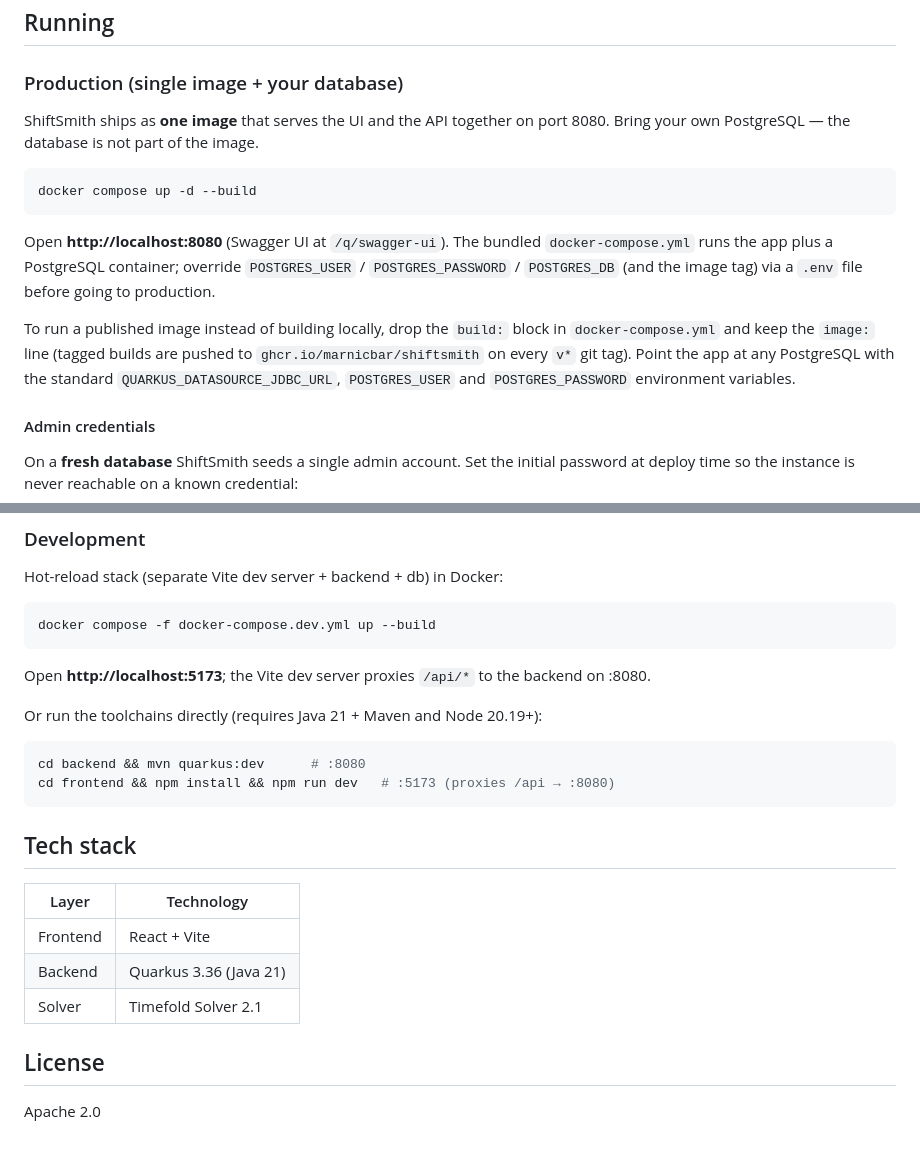
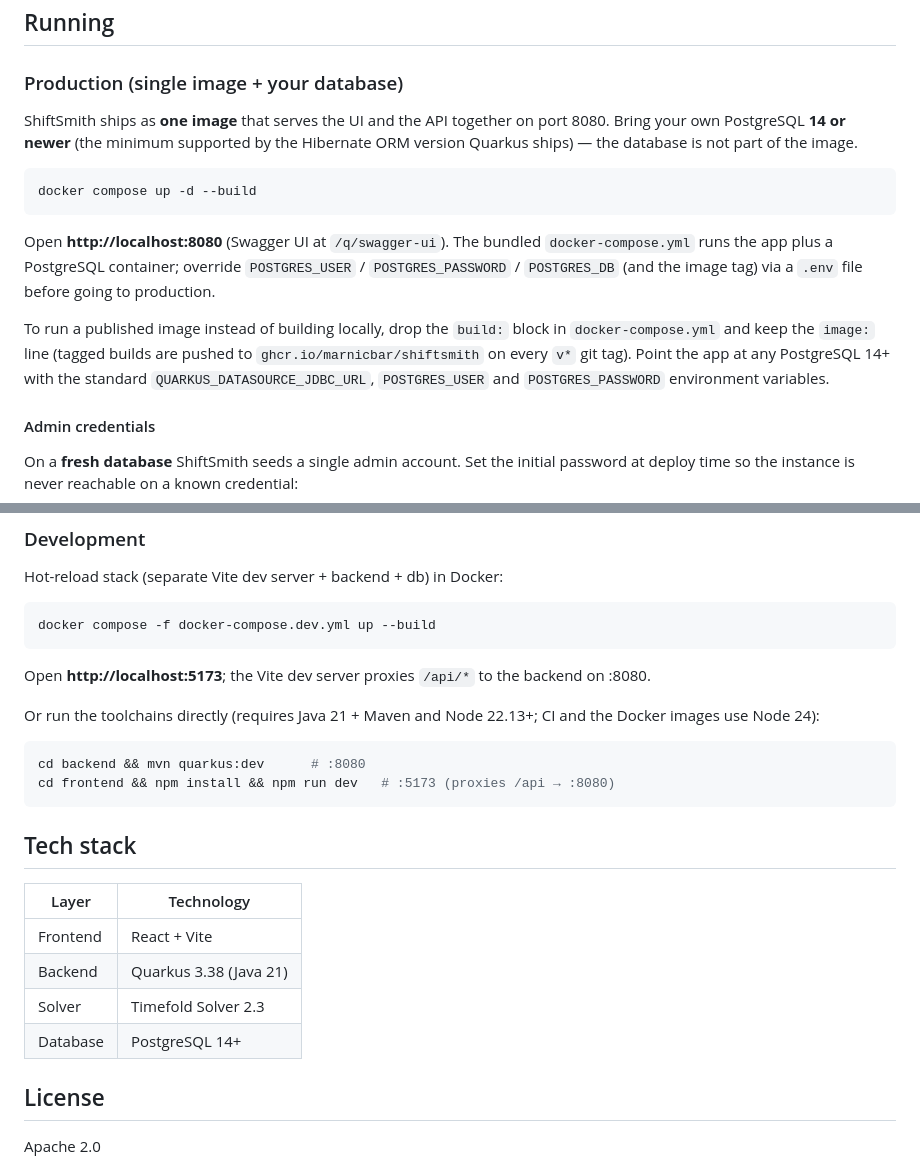
Before and after one commit to marnicbar/shiftsmith, a Markdown page: README.md, 2 parts joined by grey strips. GitHub-like rendering.

Commit message:
Refresh the docs for the Quarkus 3.38 / Node 22 dependency bumps (#86)
The three grouped Dependabot merges moved floors the docs still quoted from
the previous versions:

- Quarkus 3.36 → 3.38 and Timefold 2.1 → 2.3 in the tech-stack table (the
  resolved versions in the build, per `dependency:list`).
- Quarkus 3.38 ships Hibernate ORM 7.4, which raises the minimum supported
  PostgreSQL from 13 to 14. The compose files already pin `postgres:16-alpine`,
  but the README tells operators to bring their own database and named no
  version, so state it there (and in CLAUDE.md next to the datasource notes).
- `@testing-library/jest-dom` 7 requires Node >= 22 and jsdom 29 wants >= 22.13
  on the 22 line, so "Node 20.19+" no longer runs the frontend suite. CI and
  both Dockerfiles are on Node 24; say both.


Claude-Session: https://claude.ai/code/session_014vFkKsK7iDw5jT3oPAguU6

Co-authored-by: Claude <noreply@anthropic.com>

````diff
--- a/README.md
+++ b/README.md
@@ -44,7 +44,8 @@ assign shifts automatically — respecting skills, availability, hour limits and
 
 ### Production (single image + your database)
 ShiftSmith ships as **one image** that serves the UI and the API together on
-port 8080. Bring your own PostgreSQL — the database is not part of the image.
+port 8080. Bring your own PostgreSQL **14 or newer** (the minimum supported by
+the Hibernate ORM version Quarkus ships) — the database is not part of the image.
 
 ```bash
 docker compose up -d --build
@@ -57,8 +58,8 @@ Open **http://localhost:8080** (Swagger UI at `/q/swagger-ui`). The bundled
 To run a published image instead of building locally, drop the `build:` block in
 `docker-compose.yml` and keep the `image:` line (tagged builds are pushed to
 `ghcr.io/marnicbar/shiftsmith` on every `v*` git tag). Point the app at any
-PostgreSQL with the standard `QUARKUS_DATASOURCE_JDBC_URL`, `POSTGRES_USER` and
-`POSTGRES_PASSWORD` environment variables.
+PostgreSQL 14+ with the standard `QUARKUS_DATASOURCE_JDBC_URL`, `POSTGRES_USER`
+and `POSTGRES_PASSWORD` environment variables.
 
 #### Admin credentials
 On a **fresh database** ShiftSmith seeds a single admin account. Set the initial
@@ -87,7 +88,8 @@ docker compose -f docker-compose.dev.yml up --build
 Open **http://localhost:5173**; the Vite dev server proxies `/api/*` to the
 backend on :8080.
 
-Or run the toolchains directly (requires Java 21 + Maven and Node 20.19+):
+Or run the toolchains directly (requires Java 21 + Maven and Node 22.13+; CI and
+the Docker images use Node 24):
 ```bash
 cd backend && mvn quarkus:dev      # :8080
 cd frontend && npm install && npm run dev   # :5173 (proxies /api → :8080)
@@ -98,8 +100,9 @@ cd frontend && npm install && npm run dev   # :5173 (proxies /api → :8080)
 | Layer | Technology |
 |-------|-----------|
 | Frontend | React + Vite |
-| Backend | Quarkus 3.36 (Java 21) |
-| Solver | Timefold Solver 2.1 |
+| Backend | Quarkus 3.38 (Java 21) |
+| Solver | Timefold Solver 2.3 |
+| Database | PostgreSQL 14+ |
 
 ## License
 
````
Also changed, not shown: CLAUDE.md (+2 -0 lines).
